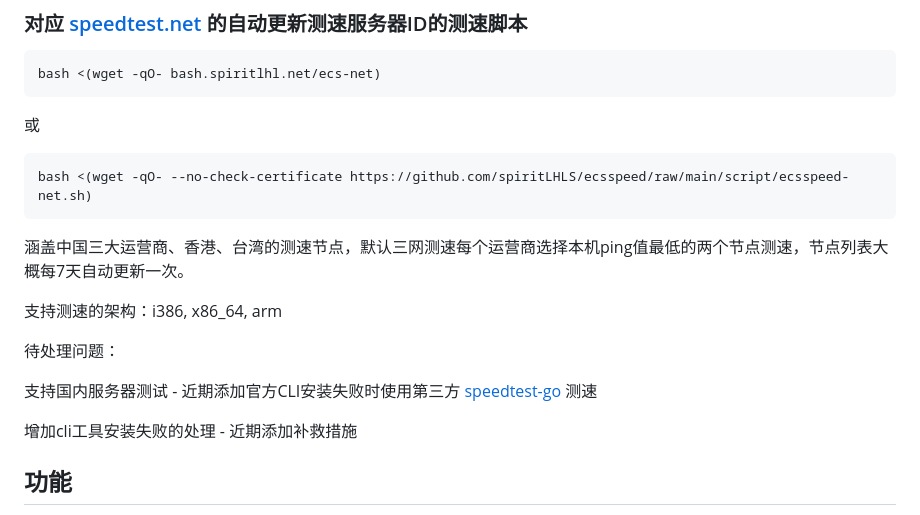
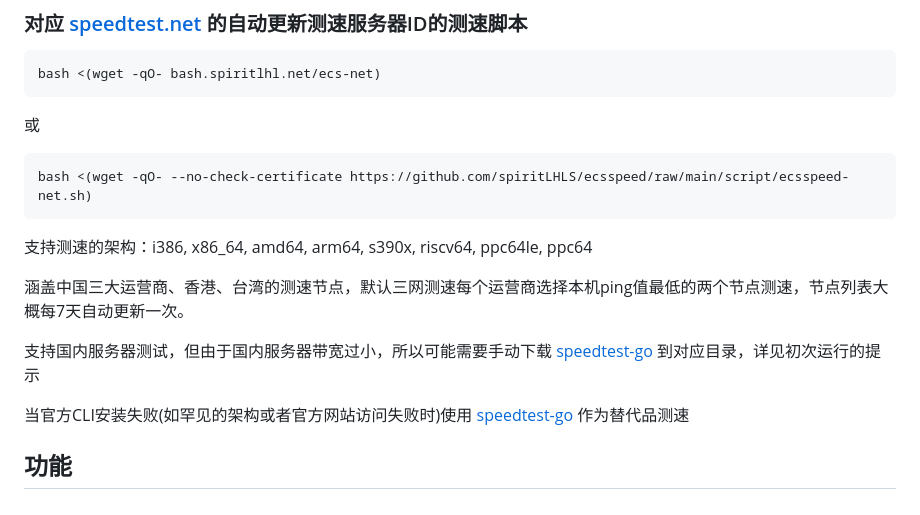
Before and after one commit to spiritLHLS/ecsspeed, a Markdown page: README.md, the part around the change. Drawn GitHub-style.

````diff
--- a/README.md
+++ b/README.md
@@ -14,15 +14,13 @@ bash <(wget -qO- bash.spiritlhl.net/ecs-net)
 bash <(wget -qO- --no-check-certificate https://github.com/spiritLHLS/ecsspeed/raw/main/script/ecsspeed-net.sh)
 ```
 
+支持测速的架构：i386, x86_64, amd64, arm64, s390x, riscv64, ppc64le, ppc64
+
 涵盖中国三大运营商、香港、台湾的测速节点，默认三网测速每个运营商选择本机ping值最低的两个节点测速，节点列表大概每7天自动更新一次。
 
-支持测速的架构：i386, x86_64, arm
+支持国内服务器测试，但由于国内服务器带宽过小，所以可能需要手动下载 [speedtest-go](https://github.com/showwin/speedtest-go) 到对应目录，详见初次运行的提示
 
-待处理问题：
-
-支持国内服务器测试 - 近期添加官方CLI安装失败时使用第三方 [speedtest-go](https://github.com/showwin/speedtest-go) 测速
-
-增加cli工具安装失败的处理 - 近期添加补救措施
+当官方CLI安装失败(如罕见的架构或者官方网站访问失败时)使用 [speedtest-go](https://github.com/showwin/speedtest-go) 作为替代品测速
 
 ## 功能
 
````
